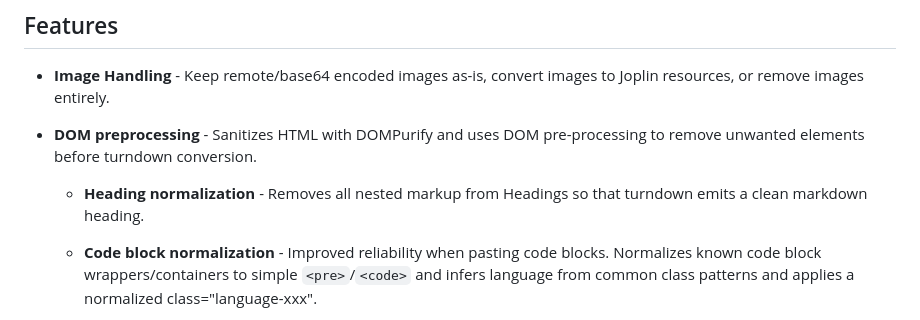
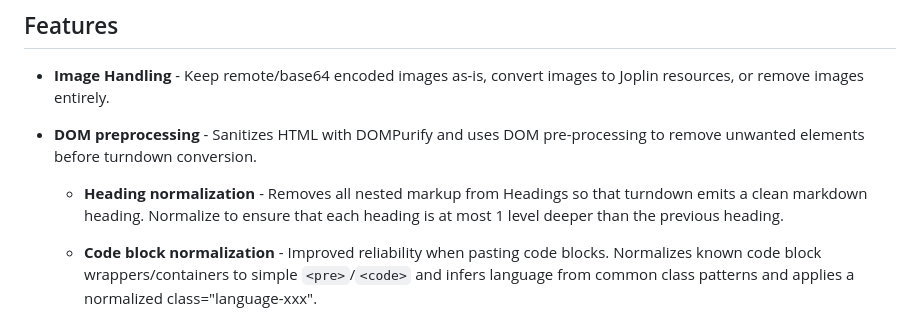
Before and after one commit to bwat47/paste-as-markdown, a Markdown page: README.md, the part around the change. GitHub-like rendering.

Commit message:
chore: update README

```diff
--- a/README.md
+++ b/README.md
@@ -26,7 +26,7 @@ If you don't have HTML formatted text in the clipboard, the plugin will fall bac
 - **Image Handling** - Keep remote/base64 encoded images as-is, convert images to Joplin resources, or remove images entirely.
 
 - **DOM preprocessing** - Sanitizes HTML with DOMPurify and uses DOM pre-processing to remove unwanted elements before turndown conversion.
-    - **Heading normalization** - Removes all nested markup from Headings so that turndown emits a clean markdown heading.
+    - **Heading normalization** - Removes all nested markup from Headings so that turndown emits a clean markdown heading. Normalize to ensure that each heading is at most 1 level deeper than the previous heading.
 
     - **Code block normalization** - Improved reliability when pasting code blocks. Normalizes known code block wrappers/containers to simple `<pre>`/`<code>` and infers language from common class patterns and applies a normalized class="language-xxx".
 
```
